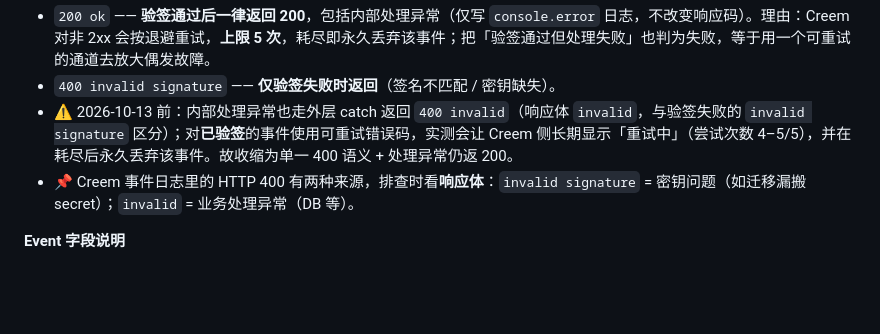
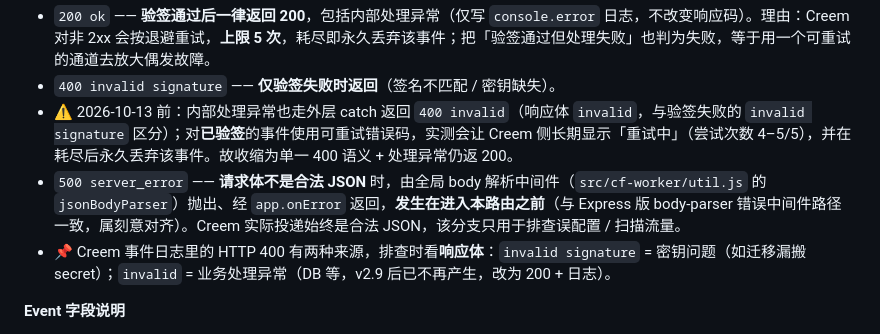
Before and after one commit to martincaoyi/pingory, a Markdown page: docs/API-REFERENCE.md, the part around the change. Drawn GitHub-style; blank space fills up the shorter version.

Commit message:
D06 补：API-REFERENCE §4 收录 webhook 的 500 分支
- 实测确认：非法 JSON 请求体在进入路由前即被 jsonBodyParser 抛出、经 app.onError 返 500 server_error（与 Express body-parser 路径刻意一致），非本路由行为；Creem 实际投递恒为合法 JSON。
- 同时修正上一条说明：v2.9 后「业务处理异常」不再产生 invalid 400，改为 200 + 日志。

```diff
--- a/docs/API-REFERENCE.md
+++ b/docs/API-REFERENCE.md
@@ -550,7 +550,8 @@ Creem 订阅事件通知（双轨收款启用时）。`creem-signature` 头 = HM
 - `200 ok` —— **验签通过后一律返回 200**，包括内部处理异常（仅写 `console.error` 日志，不改变响应码）。理由：Creem 对非 2xx 会按退避重试，**上限 5 次**，耗尽即永久丢弃该事件；把「验签通过但处理失败」也判为失败，等于用一个可重试的通道去放大偶发故障。
 - `400 invalid signature` —— **仅验签失败时返回**（签名不匹配 / 密钥缺失）。
 - ⚠️ 2026-10-13 前：内部处理异常也走外层 catch 返回 `400 invalid`（响应体 `invalid`，与验签失败的 `invalid signature` 区分）；对**已验签**的事件使用可重试错误码，实测会让 Creem 侧长期显示「重试中」（尝试次数 4–5/5），并在耗尽后永久丢弃该事件。故收缩为单一 400 语义 + 处理异常仍返 200。
-- 📌 Creem 事件日志里的 HTTP 400 有两种来源，排查时看**响应体**：`invalid signature` = 密钥问题（如迁移漏搬 secret）；`invalid` = 业务处理异常（DB 等）。
+- `500 server_error` —— **请求体不是合法 JSON** 时，由全局 body 解析中间件（`src/cf-worker/util.js` 的 `jsonBodyParser`）抛出、经 `app.onError` 返回，**发生在进入本路由之前**（与 Express 版 body-parser 错误中间件路径一致，属刻意对齐）。Creem 实际投递始终是合法 JSON，该分支只用于排查误配置 / 扫描流量。
+- 📌 Creem 事件日志里的 HTTP 400 有两种来源，排查时看**响应体**：`invalid signature` = 密钥问题（如迁移漏搬 secret）；`invalid` = 业务处理异常（DB 等，v2.9 后已不再产生，改为 200 + 日志）。
 
 **Event 字段说明**
 - Creem 实测 payload 用 camelCase `eventType`（非 `event_type`）；服务端读取 `event.event_type || event.eventType` 双兼容，避免落入 `default` 不升级。
```
